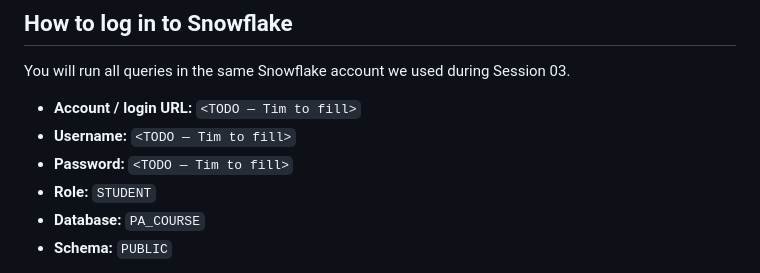
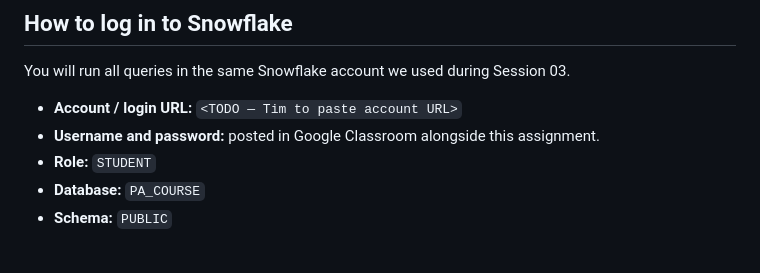
Before and after one commit to TimVilkov/harbour-product-analytics-2026, a Markdown page: assignments/02-sql-homework.md, the part around the change. GitHub-like rendering.

Commit message:
login section: credentials via Classroom, URL placeholder in repo
Students get username and password through Google Classroom alongside
the assignment. The Snowflake account URL stays in the repo (not
sensitive) once Tim pastes it.

Co-Authored-By: Claude Opus 4.7 (1M context) <noreply@anthropic.com>

```diff
--- a/assignments/02-sql-homework.md
+++ b/assignments/02-sql-homework.md
@@ -8,9 +8,8 @@
 
 You will run all queries in the same Snowflake account we used during Session 03.
 
-- **Account / login URL:** `<TODO — Tim to fill>`
-- **Username:** `<TODO — Tim to fill>`
-- **Password:** `<TODO — Tim to fill>`
+- **Account / login URL:** `<TODO — Tim to paste account URL>`
+- **Username and password:** posted in Google Classroom alongside this assignment.
 - **Role:** `STUDENT`
 - **Database:** `PA_COURSE`
 - **Schema:** `PUBLIC`
```
